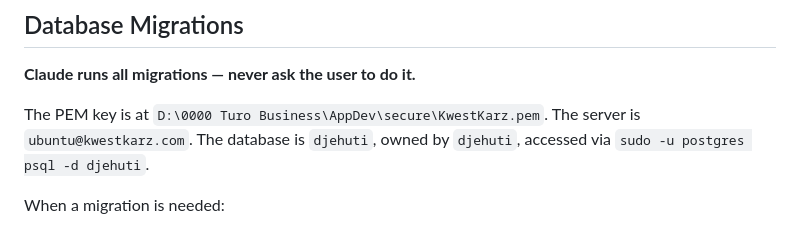
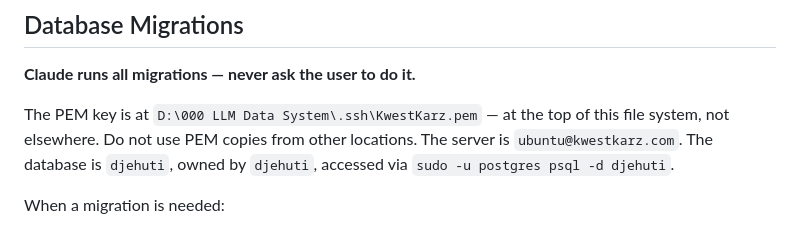
Before and after one commit to wwestlake/djehuti, a Markdown page: AGENTS.md, the part around the change. GitHub-like rendering.

Commit message:
Correct PEM key path in AGENTS.md to D:\000 LLM Data System\.ssh\KwestKarz.pem
Co-Authored-By: Claude Fable 5 <noreply@anthropic.com>

```diff
--- a/AGENTS.md
+++ b/AGENTS.md
@@ -16,7 +16,7 @@ All files — HTML, config, static assets, scripts — must live in this reposit
 
 **Claude runs all migrations — never ask the user to do it.**
 
-The PEM key is at `D:\0000 Turo Business\AppDev\secure\KwestKarz.pem`. The server is `ubuntu@kwestkarz.com`. The database is `djehuti`, owned by `djehuti`, accessed via `sudo -u postgres psql -d djehuti`.
+The PEM key is at `D:\000 LLM Data System\.ssh\KwestKarz.pem` — at the top of this file system, not elsewhere. Do not use PEM copies from other locations. The server is `ubuntu@kwestkarz.com`. The database is `djehuti`, owned by `djehuti`, accessed via `sudo -u postgres psql -d djehuti`.
 
 When a migration is needed:
 1. Write the `.sql` file to `migrations/` in the repo.
```
